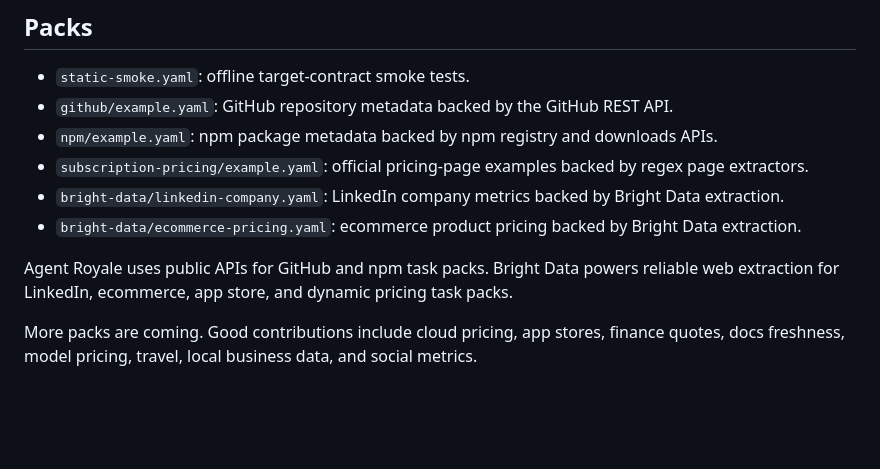
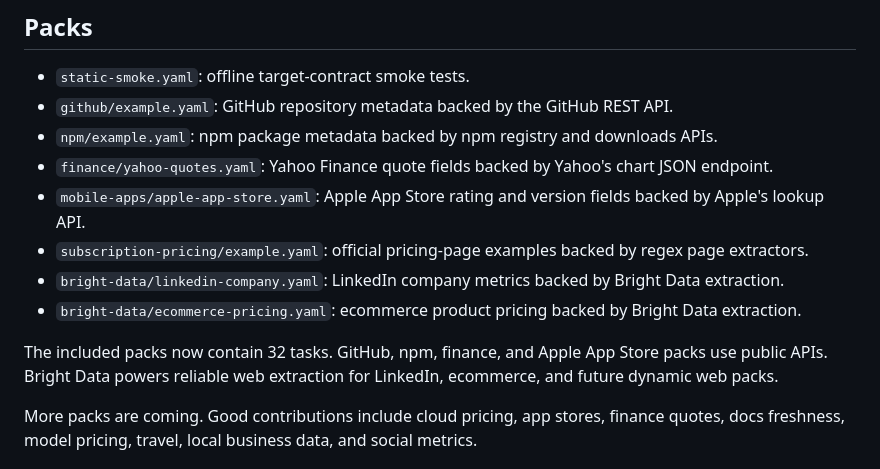
Before and after one commit to Vinaya-Sharma/AgentRoyale, a Markdown page: task-packs/README.md, the part around the change. GitHub-like rendering; blank space fills up the shorter version.

```diff
--- a/task-packs/README.md
+++ b/task-packs/README.md
@@ -7,11 +7,13 @@ These packs are intentionally small, readable, and source-specific. They are exa
 - `static-smoke.yaml`: offline target-contract smoke tests.
 - `github/example.yaml`: GitHub repository metadata backed by the GitHub REST API.
 - `npm/example.yaml`: npm package metadata backed by npm registry and downloads APIs.
+- `finance/yahoo-quotes.yaml`: Yahoo Finance quote fields backed by Yahoo's chart JSON endpoint.
+- `mobile-apps/apple-app-store.yaml`: Apple App Store rating and version fields backed by Apple's lookup API.
 - `subscription-pricing/example.yaml`: official pricing-page examples backed by regex page extractors.
 - `bright-data/linkedin-company.yaml`: LinkedIn company metrics backed by Bright Data extraction.
 - `bright-data/ecommerce-pricing.yaml`: ecommerce product pricing backed by Bright Data extraction.
 
-Agent Royale uses public APIs for GitHub and npm task packs. Bright Data powers reliable web extraction for LinkedIn, ecommerce, app store, and dynamic pricing task packs.
+The included packs now contain 32 tasks. GitHub, npm, finance, and Apple App Store packs use public APIs. Bright Data powers reliable web extraction for LinkedIn, ecommerce, and future dynamic web packs.
 
 More packs are coming. Good contributions include cloud pricing, app stores, finance quotes, docs freshness, model pricing, travel, local business data, and social metrics.
 
```
Also changed, not shown: README.md (+6 -2 lines), docs/v2-quickstart.md (+2 -0 lines), docs/assets/report-preview.png, 7 other files.
